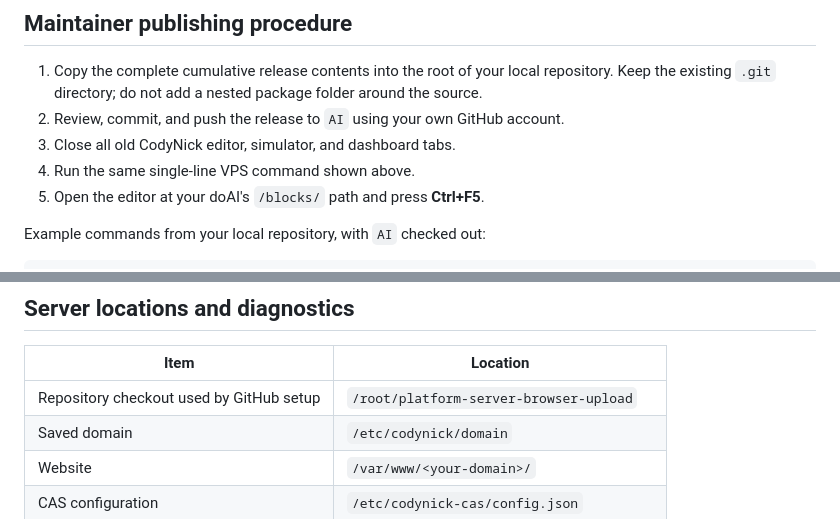
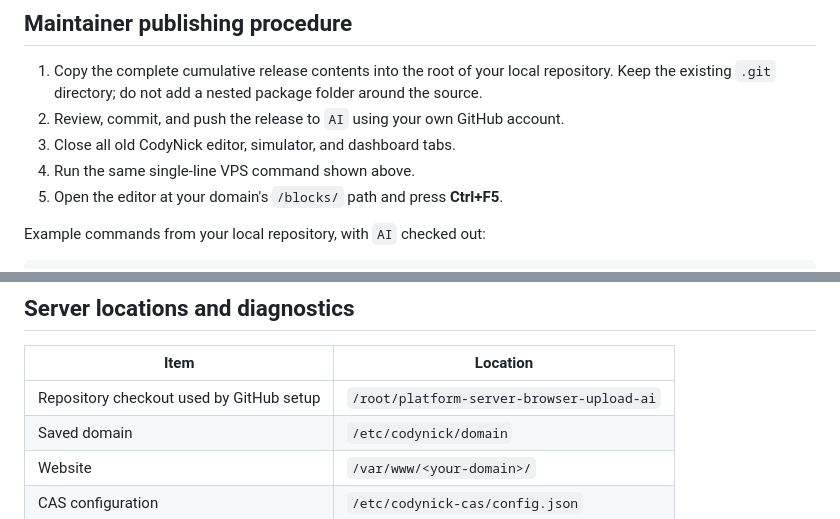
Before and after one commit to codynick/platform-server-browser-upload, a Markdown page: README.md, 2 parts joined by grey strips. Rendered like a GitHub page.

Commit message:
Correct AI checkout documentation

```diff
--- a/README.md
+++ b/README.md
@@ -157,7 +157,7 @@ The fixed-callback CAS flow retains its explicit identity confirmation step at
 2. Review, commit, and push the release to `AI` using your own GitHub account.
 3. Close all old CodyNick editor, simulator, and dashboard tabs.
 4. Run the same single-line VPS command shown above.
-5. Open the editor at your doAI's `/blocks/` path and press **Ctrl+F5**.
+5. Open the editor at your domain's `/blocks/` path and press **Ctrl+F5**.
 
 Example commands from your local repository, with `AI` checked out:
 
@@ -185,7 +185,7 @@ until closed/reloaded.
 
 | Item | Location |
 | --- | --- |
-| Repository checkout used by GitHub setup | `/root/platform-server-browser-upload` |
+| Repository checkout used by GitHub setup | `/root/platform-server-browser-upload-ai` |
 | Saved domain | `/etc/codynick/domain` |
 | Website | `/var/www/<your-domain>/` |
 | CAS configuration | `/etc/codynick-cas/config.json` |
```
